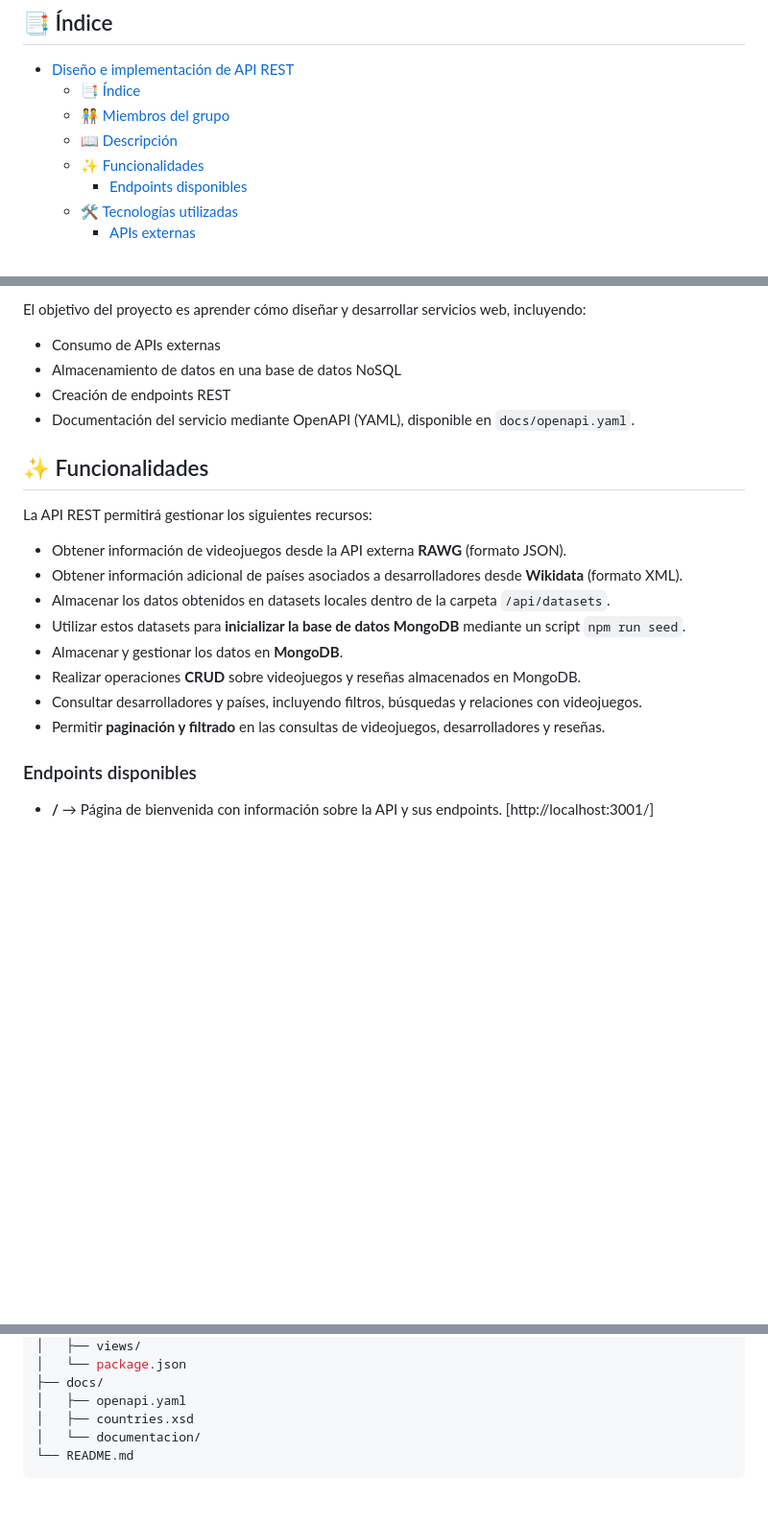
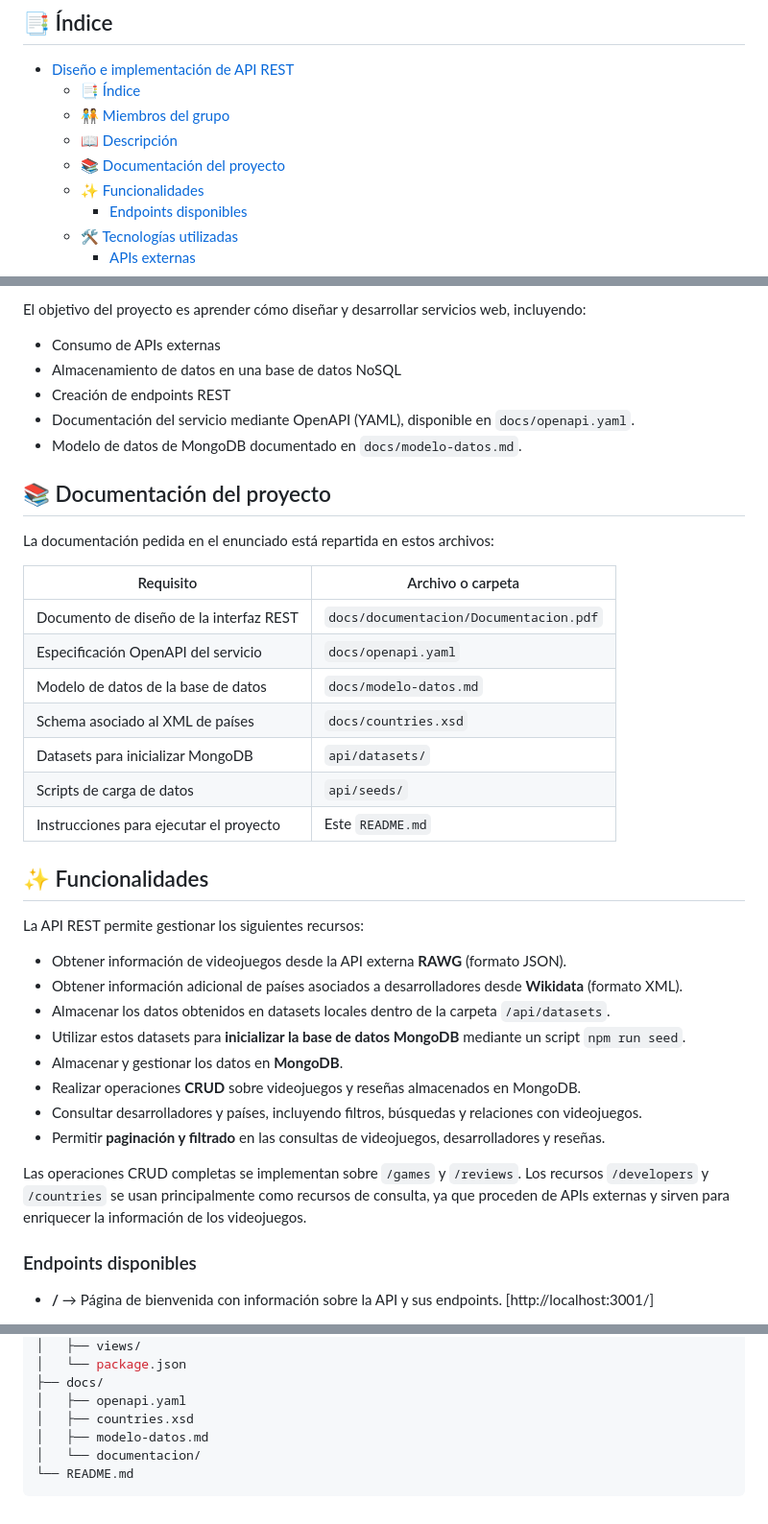
Before and after one commit to DavidPerezA12/SW-II, a Markdown page: README.md, 3 parts joined by grey strips. Shown at 96% size. GitHub-like rendering; blank space fills up the shorter version.

Commit message:
Añade el modelo de datos a la documentación

````diff
--- a/README.md
+++ b/README.md
@@ -6,6 +6,7 @@
   - [📑 Índice](#-índice)
   - [🧑‍🤝‍🧑 Miembros del grupo](#-miembros-del-grupo)
   - [📖 Descripción](#-descripción)
+  - [📚 Documentación del proyecto](#-documentación-del-proyecto)
   - [✨ Funcionalidades](#-funcionalidades)
     - [Endpoints disponibles](#endpoints-disponibles)
   - [🛠️ Tecnologías utilizadas](#️-tecnologías-utilizadas)
@@ -29,10 +30,25 @@ El objetivo del proyecto es aprender cómo diseñar y desarrollar servicios web,
 - Almacenamiento de datos en una base de datos NoSQL
 - Creación de endpoints REST
 - Documentación del servicio mediante OpenAPI (YAML), disponible en `docs/openapi.yaml`.
+- Modelo de datos de MongoDB documentado en `docs/modelo-datos.md`.
+
+## 📚 Documentación del proyecto
+
+La documentación pedida en el enunciado está repartida en estos archivos:
+
+| Requisito | Archivo o carpeta |
+|---|---|
+| Documento de diseño de la interfaz REST | `docs/documentacion/Documentacion.pdf` |
+| Especificación OpenAPI del servicio | `docs/openapi.yaml` |
+| Modelo de datos de la base de datos | `docs/modelo-datos.md` |
+| Schema asociado al XML de países | `docs/countries.xsd` |
+| Datasets para inicializar MongoDB | `api/datasets/` |
+| Scripts de carga de datos | `api/seeds/` |
+| Instrucciones para ejecutar el proyecto | Este `README.md` |
 
 ## ✨ Funcionalidades
 
-La API REST permitirá gestionar los siguientes recursos:
+La API REST permite gestionar los siguientes recursos:
 
 - Obtener información de videojuegos desde la API externa **RAWG** (formato JSON).
 - Obtener información adicional de países asociados a desarrolladores desde **Wikidata** (formato XML).
@@ -42,6 +58,8 @@ La API REST permitirá gestionar los siguientes recursos:
 - Realizar operaciones **CRUD** sobre videojuegos y reseñas almacenados en MongoDB.
 - Consultar desarrolladores y países, incluyendo filtros, búsquedas y relaciones con videojuegos.
 - Permitir **paginación y filtrado** en las consultas de videojuegos, desarrolladores y reseñas.
+
+Las operaciones CRUD completas se implementan sobre `/games` y `/reviews`. Los recursos `/developers` y `/countries` se usan principalmente como recursos de consulta, ya que proceden de APIs externas y sirven para enriquecer la información de los videojuegos.
 
 ### Endpoints disponibles
 
@@ -175,6 +193,7 @@ SW-II/
 ├── docs/
 │   ├── openapi.yaml
 │   ├── countries.xsd
+│   ├── modelo-datos.md
 │   └── documentacion/
 └── README.md
   ```
````
Also changed, not shown: docs/modelo-datos.md (added, +243 -0 lines).
